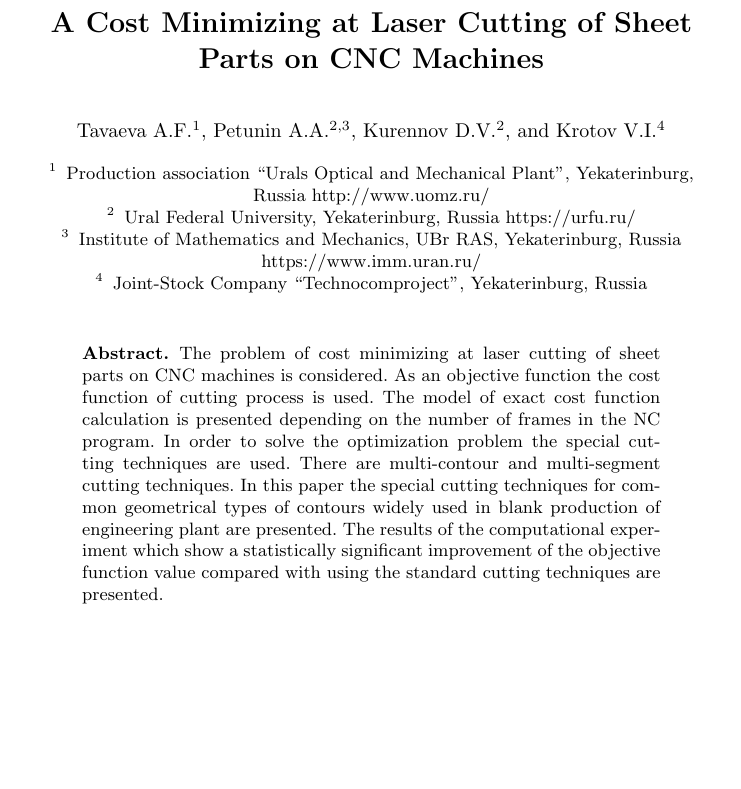
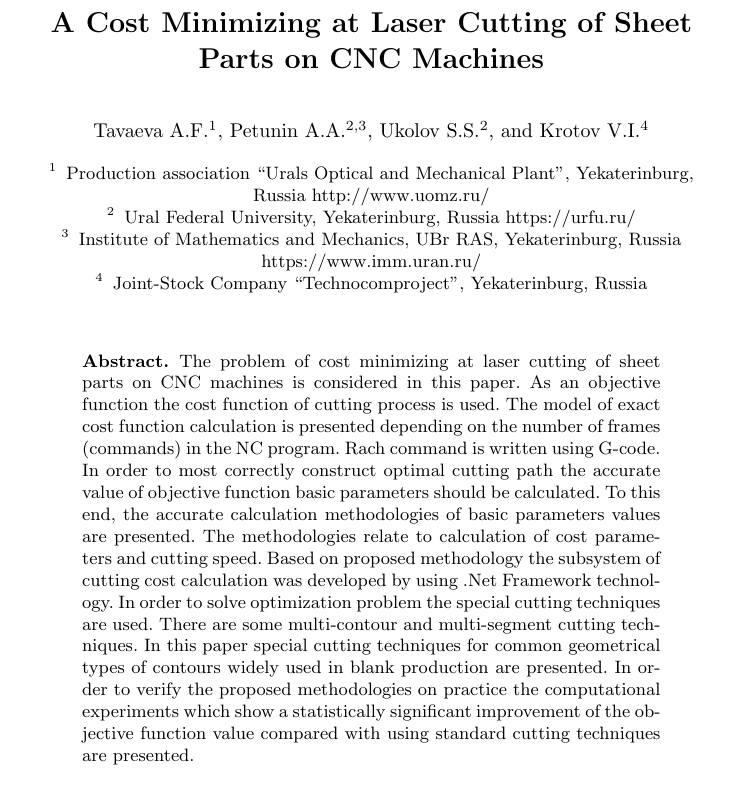
Before and after one commit to ukoloff/LaTeX, a LaTeX paper (motor2019/tavaeva.tex): part of page 1 of 15, cut so that both start at the same text, the shorter picture padded with empty space. Compiled offline with pdfLaTeX.

Commit message:
Start final version

```diff
--- a/motor2019/tavaeva.tex
+++ b/motor2019/tavaeva.tex
@@ -19,7 +19,7 @@
   \and
   Petunin A.A. \inst{2,3}
   \and
-  Kurennov D.V. \inst{2}
+  Ukolov S.S. \inst{2}
   \and Krotov V.I. \inst{4}
 }
 
@@ -35,20 +35,35 @@
 \maketitle              % typeset the header of the contribution
 
 \begin{abstract}
-The problem of cost minimizing at laser cutting of sheet parts on CNC machines is considered.
+The problem of cost minimizing at laser cutting of sheet parts on CNC machines is considered
+in this paper.
 As an objective function the cost function of cutting process is used.
 The model of exact cost function calculation is presented
-depending on the number of frames in the NC program.
-In order to solve the optimization problem the special cutting techniques are used.
-There are multi-contour and multi-segment cutting techniques.
-In this paper the special cutting techniques for common geometrical types of
-contours widely used in blank production of engineering plant are presented.
-The results of the computational experiment
-which show a statistically significant improvement
-of the objective function value compared
-with using the standard cutting techniques are presented.
+depending on the number of frames (commands) in the NC program.
+Rach command is written using G-code.
+In order to most correctly construct optimal cutting path
+the accurate value of objective function basic parameters should be calculated.
+To this end,
+the accurate calculation methodologies of basic parameters values are presented.
+The methodologies relate to calculation of cost parameters and cutting speed.
+Based on proposed methodology the subsystem of cutting cost calculation was developed by
+using .Net Framework technology.
+In order to solve optimization problem
+the special cutting techniques are used.
+There are some multi-contour and multi-segment cutting techniques.
+In this paper special cutting techniques
+for common geometrical types of contours
+widely used in blank production are presented.
+In order to verify the proposed methodologies on practice
+the computational experiments which show
+a statistically significant improvement of the objective function value
+compared with using standard cutting techniques are presented.
 
-\keywords{CNC laser cutting machines \and thermal cutting \and tool path optimization \and cost of cutting process \and cutting techniques}
+\keywords{CNC laser cutting machines
+  \and thermal cutting
+  \and tool path optimization
+  \and cost of cutting process
+  \and cutting techniques}
 \end{abstract}
 
 \section{Introduction}
```
